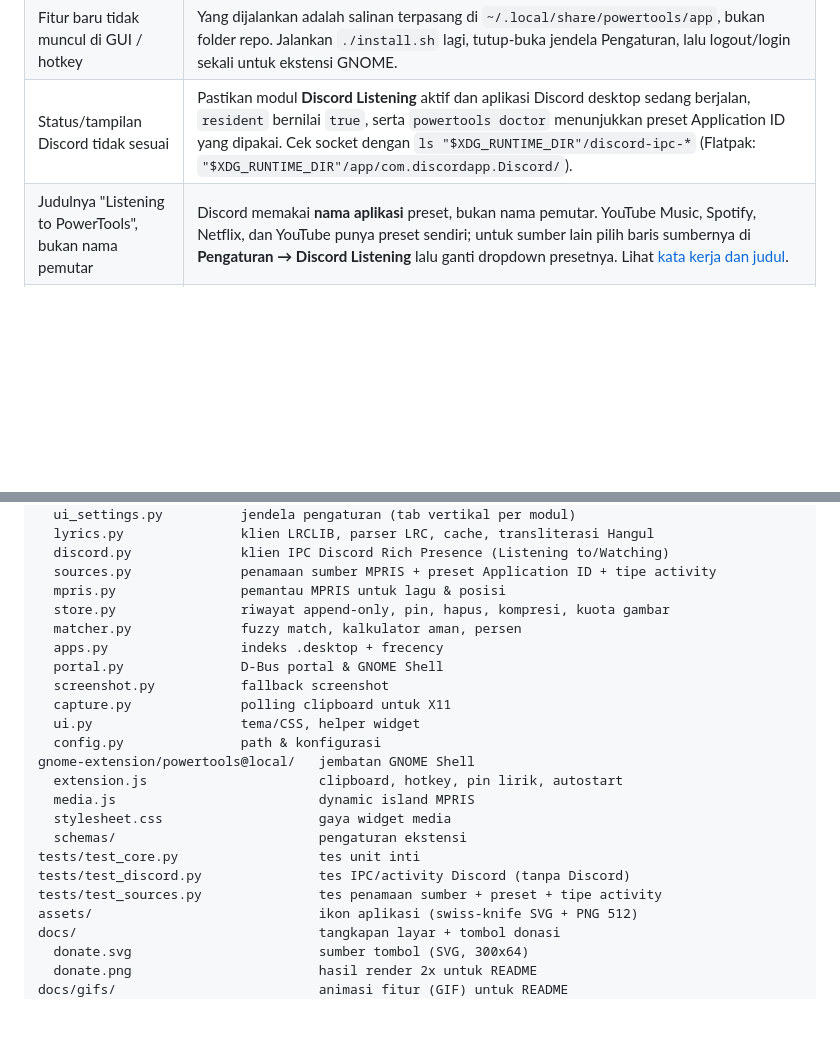
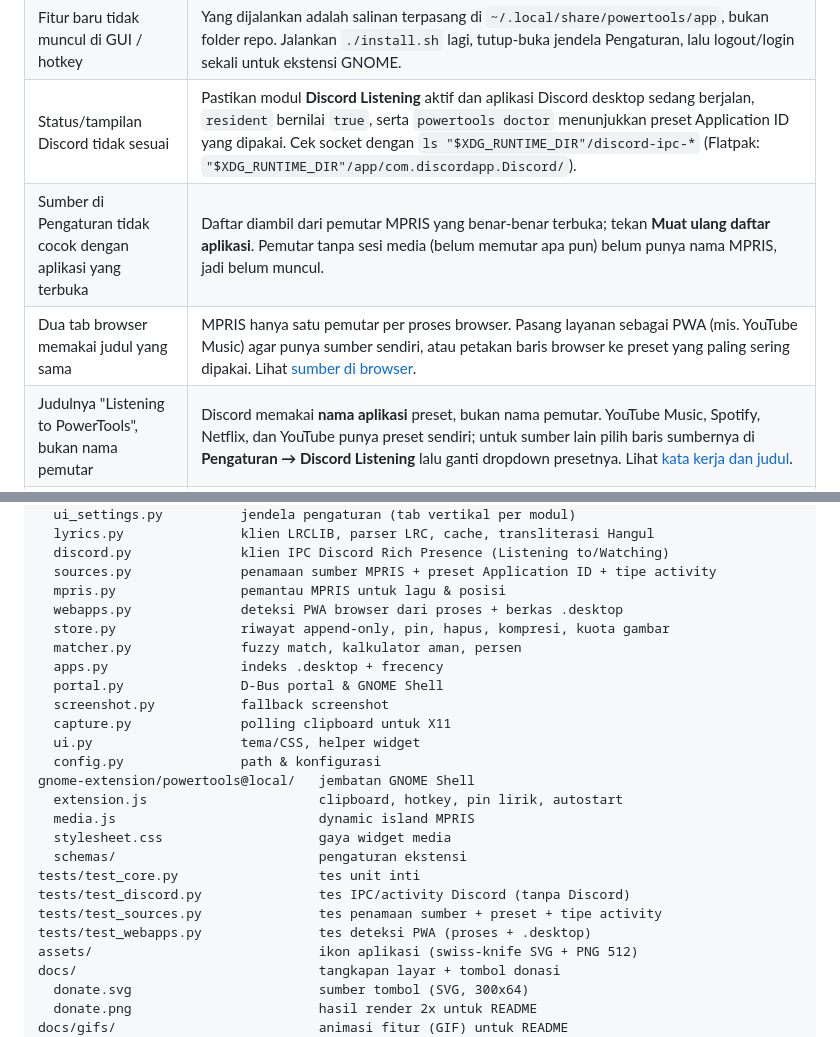
Before and after one commit to stefanusade/powertools, a Markdown page: README.md, 2 parts joined by grey strips. Rendered like a GitHub page; blank space fills up the shorter version.

```diff
--- a/README.md
+++ b/README.md
@@ -883,6 +904,8 @@ mati dan `gnome-extensions info` menampilkan `State: INITIALIZED` dengan
 | Ikon PowerTools tidak ada di panel | Ekstensi belum aktif atau shell belum memuat versi baru. Jalankan `powertools bridge`, lalu logout/login sekali. |
 | Fitur baru tidak muncul di GUI / hotkey | Yang dijalankan adalah salinan terpasang di `~/.local/share/powertools/app`, bukan folder repo. Jalankan `./install.sh` lagi, tutup-buka jendela Pengaturan, lalu logout/login sekali untuk ekstensi GNOME. |
 | Status/tampilan Discord tidak sesuai | Pastikan modul **Discord Listening** aktif dan aplikasi Discord desktop sedang berjalan, `resident` bernilai `true`, serta `powertools doctor` menunjukkan preset Application ID yang dipakai. Cek socket dengan `ls "$XDG_RUNTIME_DIR"/discord-ipc-*` (Flatpak: `"$XDG_RUNTIME_DIR"/app/com.discordapp.Discord/`). |
+| Sumber di Pengaturan tidak cocok dengan aplikasi yang terbuka | Daftar diambil dari pemutar MPRIS yang benar-benar terbuka; tekan **Muat ulang daftar aplikasi**. Pemutar tanpa sesi media (belum memutar apa pun) belum punya nama MPRIS, jadi belum muncul. |
+| Dua tab browser memakai judul yang sama | MPRIS hanya satu pemutar per proses browser. Pasang layanan sebagai PWA (mis. YouTube Music) agar punya sumber sendiri, atau petakan baris browser ke preset yang paling sering dipakai. Lihat [sumber di browser](#sumber-di-browser-dan-aplikasi-web-pwa). |
 | Judulnya "Listening to PowerTools", bukan nama pemutar | Discord memakai **nama aplikasi** preset, bukan nama pemutar. YouTube Music, Spotify, Netflix, dan YouTube punya preset sendiri; untuk sumber lain pilih baris sumbernya di **Pengaturan → Discord Listening** lalu ganti dropdown presetnya. Lihat [kata kerja dan judul](#kata-kerja-dan-judul-mengikuti-preset). |
 | Gambar album tampil "?" | Cover dari browser berupa file lokal `file:///tmp/...`, atau aplikasi Discord belum punya ikon. Unggah **App Icon** di General Information, dan/atau asset di **Rich Presence → Art Assets** lalu `powertools config set discord.fallback_asset <nama asset>`. Cek sumber dengan `powertools doctor`. |
 | Progress bar tidak bisa digeser | Pemutar tidak mengirim `CanSeek` atau panjang lagu. Ini batasan pemutarnya, bukan PowerTools. |
@@ -1001,6 +1025,7 @@ powertools/               aplikasi GTK4
   discord.py              klien IPC Discord Rich Presence (Listening to/Watching)
   sources.py              penamaan sumber MPRIS + preset Application ID + tipe activity
   mpris.py                pemantau MPRIS untuk lagu & posisi
+  webapps.py              deteksi PWA browser dari proses + berkas .desktop
   store.py                riwayat append-only, pin, hapus, kompresi, kuota gambar
   matcher.py              fuzzy match, kalkulator aman, persen
   apps.py                 indeks .desktop + frecency
@@ -1017,6 +1042,7 @@ gnome-extension/powertools@local/   jembatan GNOME Shell
 tests/test_core.py                  tes unit inti
 tests/test_discord.py               tes IPC/activity Discord (tanpa Discord)
 tests/test_sources.py               tes penamaan sumber + preset + tipe activity
+tests/test_webapps.py               tes deteksi PWA (proses + .desktop)
 assets/                             ikon aplikasi (swiss-knife SVG + PNG 512)
 docs/                               tangkapan layar + tombol donasi
   donate.svg                        sumber tombol (SVG, 300x64)
```
Also changed, not shown: other parts of README.md (+37 -15 lines), docs/gifs/discord.gif, 8 other files.
